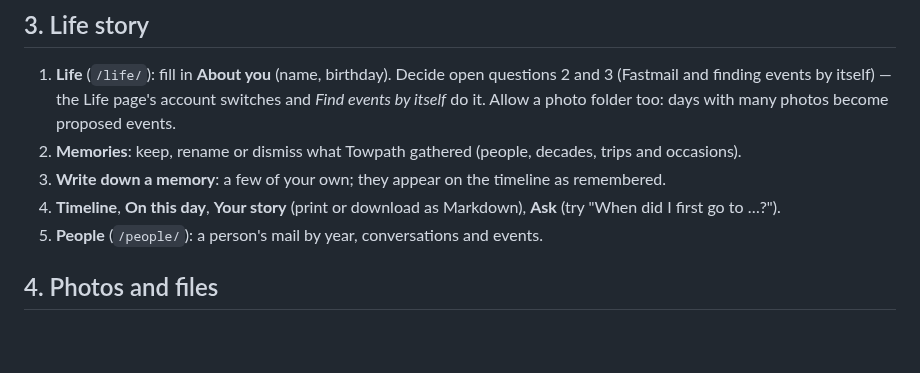
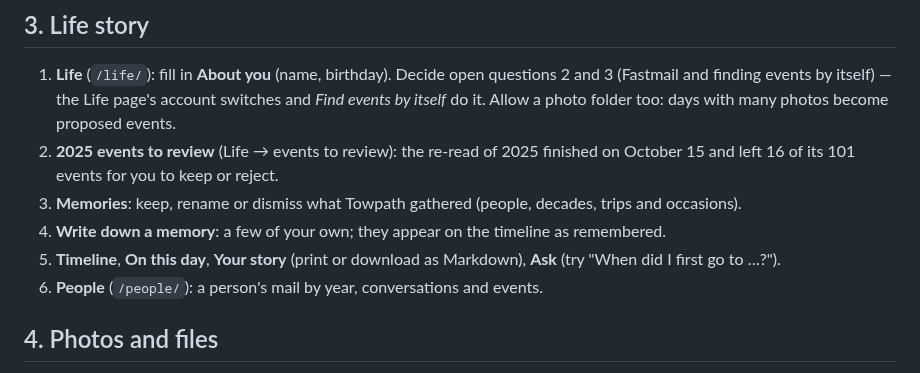
Before and after one commit to endthestart/towpath, a Markdown page: docs/plans/2026-10-uat-guide.md, the part around the change. GitHub-like rendering; blank space fills up the shorter version.

Commit message:
Add the 2025 life-events review to the UAT guide

```diff
--- a/docs/plans/2026-10-uat-guide.md
+++ b/docs/plans/2026-10-uat-guide.md
@@ -50,11 +50,13 @@ password with full IMAP and SMTP access), then on Mail → Settings tick the kin
 1. **Life** (`/life/`): fill in **About you** (name, birthday). Decide open questions 2 and 3 (Fastmail and finding
    events by itself) — the Life page's account switches and *Find events by itself* do it. Allow a photo folder too:
    days with many photos become proposed events.
-2. **Memories**: keep, rename or dismiss what Towpath gathered (people, decades, trips and occasions).
-3. **Write down a memory**: a few of your own; they appear on the timeline as remembered.
-4. **Timeline**, **On this day**, **Your story** (print or download as Markdown), **Ask** (try "When did I first go
+2. **2025 events to review** (Life → events to review): the re-read of 2025 finished on October 15 and left 16 of
+   its 101 events for you to keep or reject.
+3. **Memories**: keep, rename or dismiss what Towpath gathered (people, decades, trips and occasions).
+4. **Write down a memory**: a few of your own; they appear on the timeline as remembered.
+5. **Timeline**, **On this day**, **Your story** (print or download as Markdown), **Ask** (try "When did I first go
    to …?").
-5. **People** (`/people/`): a person's mail by year, conversations and events.
+6. **People** (`/people/`): a person's mail by year, conversations and events.
 
 ## 4. Photos and files
 
```
